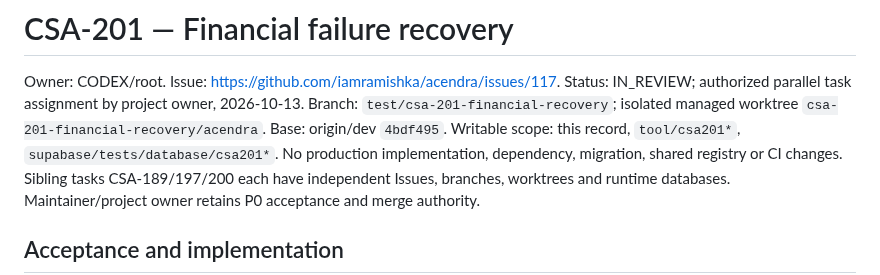
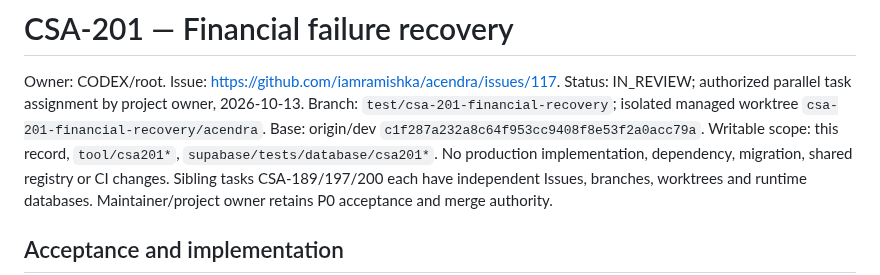
Before and after one commit to iamramishka/acendra, a Markdown page: docs/tasks/CSA-201.md, the part around the change. GitHub-like rendering.

Commit message:
docs(CSA-201): record fetched development baseline

```diff
--- a/docs/tasks/CSA-201.md
+++ b/docs/tasks/CSA-201.md
@@ -3,7 +3,7 @@
 Owner: CODEX/root. Issue: https://github.com/iamramishka/acendra/issues/117.
 Status: IN_REVIEW; authorized parallel task assignment by project owner, 2026-10-13.
 Branch: `test/csa-201-financial-recovery`; isolated managed worktree `csa-201-financial-recovery/acendra`.
-Base: origin/dev `4bdf495`. Writable scope: this record, `tool/csa201*`,
+Base: origin/dev `c1f287a232a8c64f953cc9408f8e53f2a0acc79a`. Writable scope: this record, `tool/csa201*`,
 `supabase/tests/database/csa201*`. No production implementation, dependency,
 migration, shared registry or CI changes. Sibling tasks CSA-189/197/200 each have
 independent Issues, branches, worktrees and runtime databases. Maintainer/project
```
